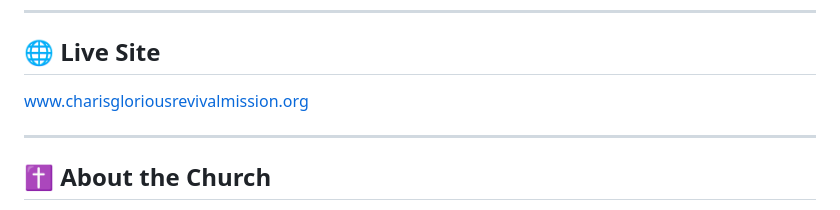
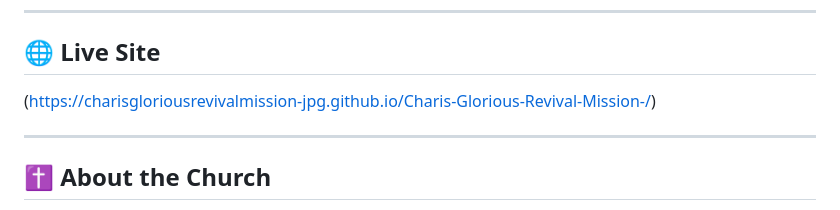
Before and after one commit to charisgloriousrevivalmission-jpg/Charis-Glorious-Revival-Mission-, a Markdown page: README.md, the part around the change. GitHub-like rendering.

```diff
--- a/README.md
+++ b/README.md
@@ -8,7 +8,7 @@ Official website for **Charis Glorious Revival Mission** — a Bible-believing c
 
 ## 🌐 Live Site
 
-[www.charisgloriousrevivalmission.org](http://www.charisgloriousrevivalmission.org)
+(https://charisgloriousrevivalmission-jpg.github.io/Charis-Glorious-Revival-Mission-/)
 
 ---
 
```
